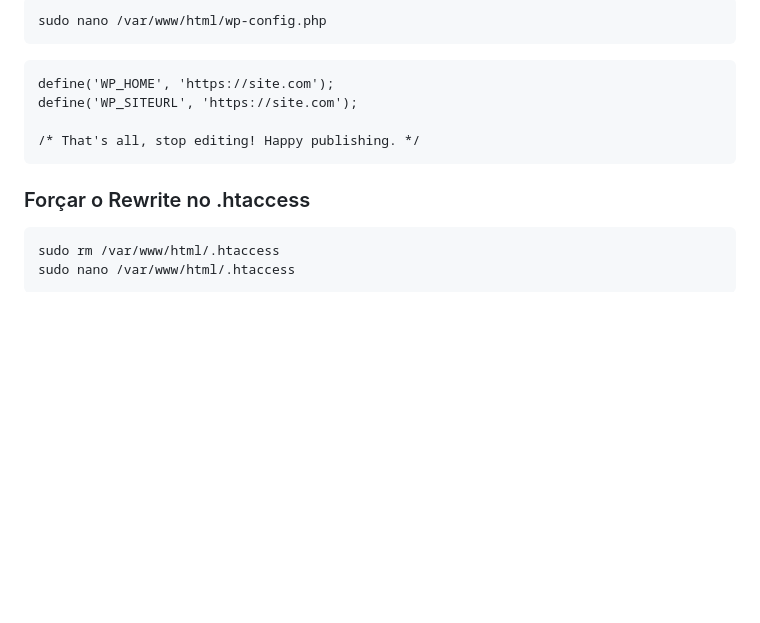
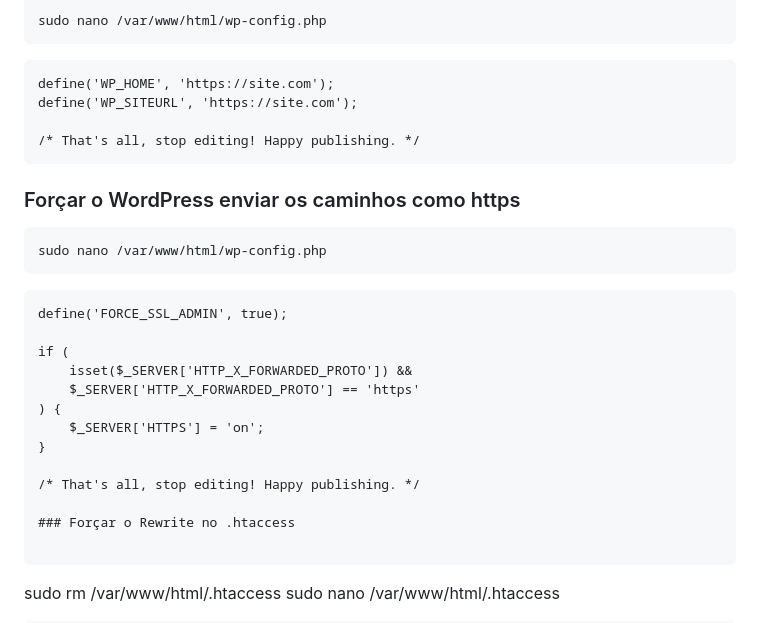
Before and after one commit to EssiasSouza/5555-Oracle_Cloud_Infrastructure_banco_de_dados_e_infraestrutura_como_codigo, a Markdown page: README.md, the part around the change. GitHub-like rendering; blank space fills up the shorter version.

Commit message:
inseridos Forçar o WordPress responder como https

````diff
--- a/README.md
+++ b/README.md
@@ -89,6 +89,22 @@ define('WP_SITEURL', 'https://site.com');
 
 /* That's all, stop editing! Happy publishing. */
 ```
+### Forçar o WordPress enviar os caminhos como https
+```
+sudo nano /var/www/html/wp-config.php
+```
+```
+define('FORCE_SSL_ADMIN', true);
+
+if (
+    isset($_SERVER['HTTP_X_FORWARDED_PROTO']) &&
+    $_SERVER['HTTP_X_FORWARDED_PROTO'] == 'https'
+) {
+    $_SERVER['HTTPS'] = 'on';
+}
+
+/* That's all, stop editing! Happy publishing. */
+
 ### Forçar o Rewrite no .htaccess
 
 ```
````
